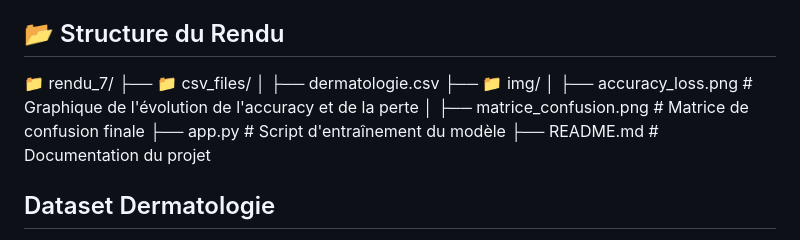
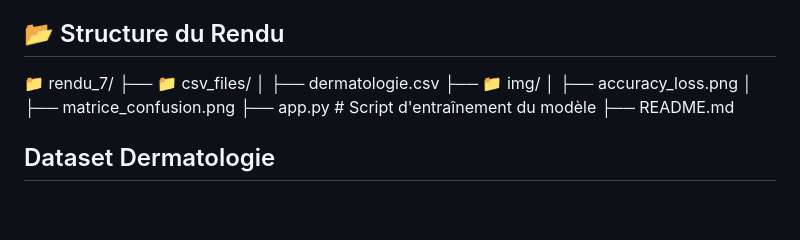
Before and after one commit to aubin-pct/Entrainement_ia, a Markdown page: rendu_7/README.md, the part around the change. GitHub-like rendering; blank space fills up the shorter version.

```diff
--- a/rendu_7/README.md
+++ b/rendu_7/README.md
@@ -28,10 +28,10 @@ Ce projet met en place un modèle de réseau de neurones en utilisant TensorFlow
  ├── 📁 csv_files/
  │   ├── dermatologie.csv
  ├── 📁 img/
- │   ├── accuracy_loss.png  # Graphique de l'évolution de l'accuracy et de la perte
- │   ├── matrice_confusion.png  # Matrice de confusion finale
- ├── app.py  # Script d'entraînement du modèle
- ├── README.md  # Documentation du projet
+ │   ├── accuracy_loss.png
+ │   ├── matrice_confusion.png
+ ├── app.py 		 # Script d'entraînement du modèle
+ ├── README.md
 
 ## Dataset Dermatologie
 
```
Also changed, not shown: rendu_8/README.md (added, +67 -0 lines), rendu_8/img/matrice_conf_1.png (added), rendu_8/img/matrice_conf_2.png (added), 3 other files.
